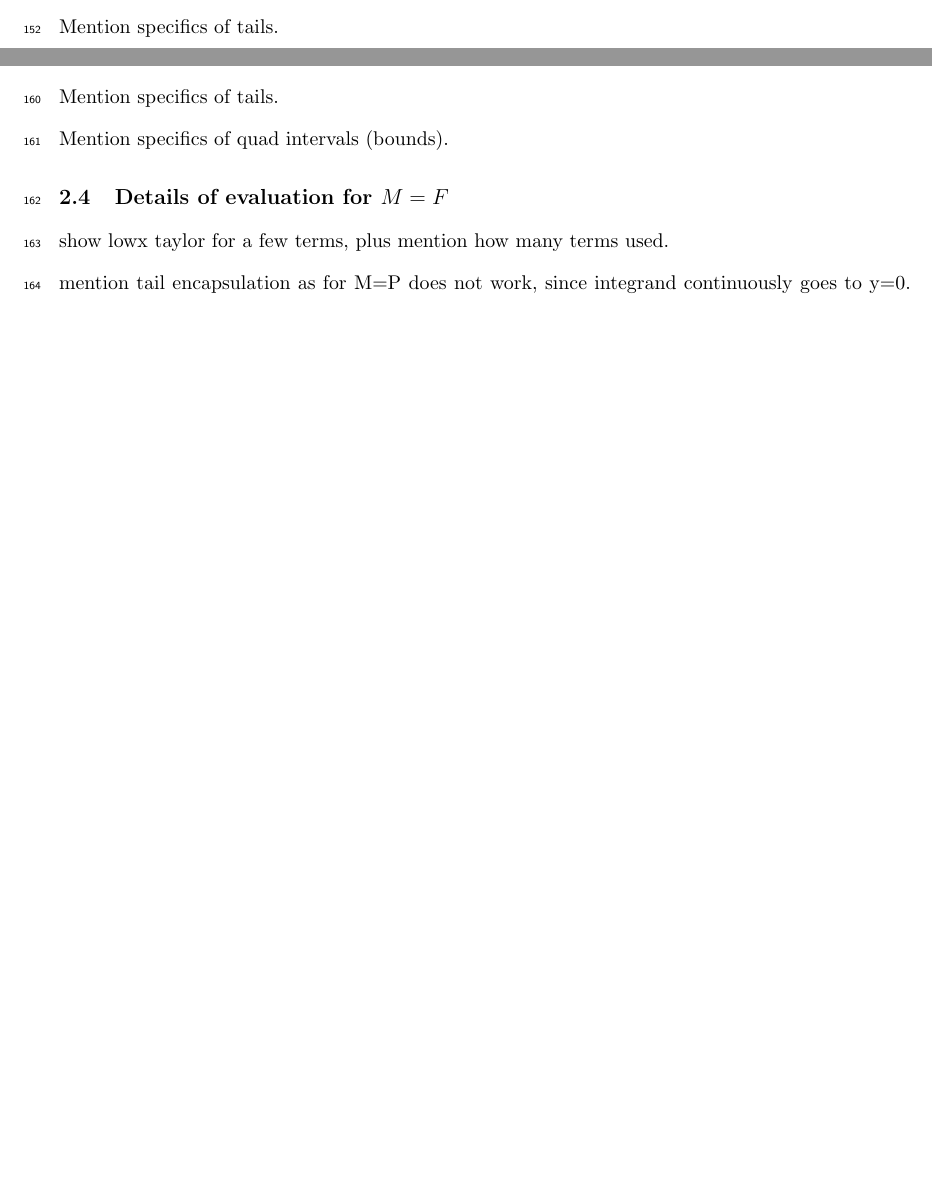
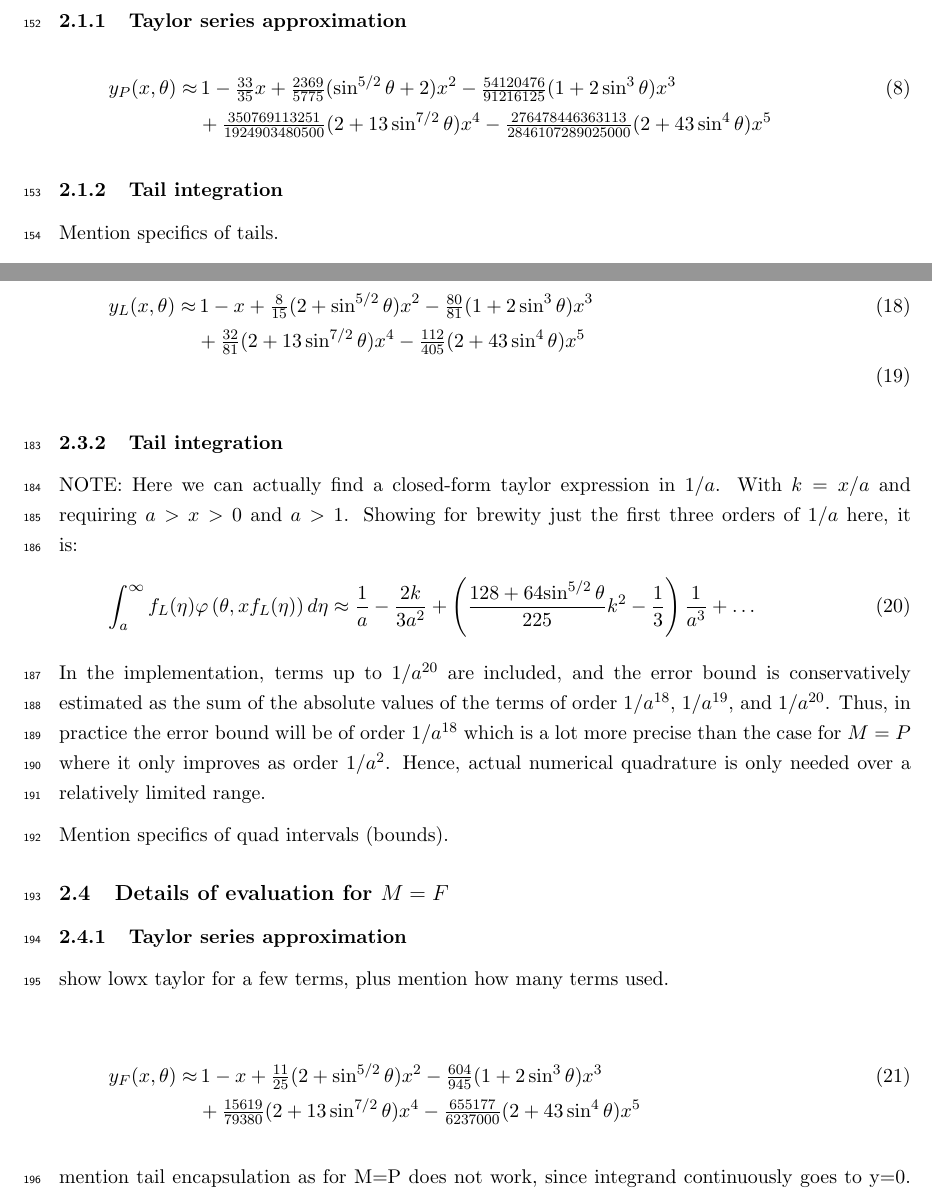
Before and after one commit to tkittel/bc-extinction-paper, a LaTeX document (paper/bcextnupdate.tex): two parts of pages 7 and 8 of 29 before the commit and two parts of pages 8 and 10 of 30 after it, joined at a grey line, cut at the place of the change, the shorter picture padded with empty space. Compiled offline with pdfLaTeX; a LaTeX package or settings file that is missing is left out.

Commit message:
work on eval part of paper

```diff
--- a/paper/bcextnupdate.tex
+++ b/paper/bcextnupdate.tex
@@ -382,9 +382,49 @@ turn.
 TODO: Show resulting rainbow curves here? And consider putting the details of
 the evaluations (next 4 subsections) in appendix?
 
+%\begin{align}
+%  y_P(x,\theta)\approx&\,  1 - \tfrac{33}{35}x
+%+ \tfrac{2369}{5775}(\sin^{5/2}\theta + 2)x^2
+% - \tfrac{54120476}{91216125}(1+2\sin^3\theta)x^3\\\nonumber
+%&+ \tfrac{350769113251}{1924903480500}(2+13\sin^{7/2}\theta)x^4
+% - \tfrac{276478446363113}{2846107289025000}(2+43\sin^4\theta)x^5 \\
+%%& + \tfrac{19564394058822418571}{855860038150930312500}(4+311\sin^{9/2}\theta)x^6\\
+%%
+%  y_G(x,\theta)\approx&\,  1 - \tfrac{3\sqrt{2}}{4}x
+%  + \tfrac{4\sqrt{3}}{15}(2+\sin^{5/2}\theta)x^2
+%- \tfrac{2}{3}(1+2\sin^3\theta)x^3\\\nonumber
+% &+ \tfrac{16\sqrt{5}}{175}(2+13\sin^{7/2}\theta)x^4
+% - \tfrac{2\sqrt{6}}{45}(2+43\sin^4\theta)x^5\\
+%% +\tfrac{64\sqrt{7}}{6615}(4+311\sin^{9/2}\theta)x^6\\
+% %
+%  y_L(x,\theta)\approx&\,  1-x
+%  + \tfrac{8}{15}(2+\sin^{5/2}\theta)x^2
+%- \tfrac{80}{81}(1+2\sin^3\theta)x^3\\\nonumber
+%&+ \tfrac{32}{81}(2+13\sin^{7/2}\theta)x^4
+%- \tfrac{112}{405}(2+43\sin^4\theta)x^5\\
+%% +\tfrac{2816}{32805}(4+311\sin^{9/2}\theta)x^6\\
+%%
+%  y_F(x,\theta)\approx&\, 1 - x
+%  + \tfrac{11}{25}(2+\sin^{5/2}\theta) x^2
+%  - \tfrac{604}{945}(1+2\sin^3\theta)x^3 \\\nonumber
+%  &+ \tfrac{15619}{79380}(2+13\sin^{7/2}\theta)x^4
+%   - \tfrac{655177}{6237000}(2+43\sin^4\theta)x^5
+%%  + \tfrac{27085381}{1094593500}(4+311\sin^{9/2}\theta)x^6
+%\end{align}
+
 \subsection{Details of evaluation for $M=P$}\labsec{refeval:subsectionP}
 
 show lowx taylor for a few terms, plus mention how many terms used.
-
+\subsubsection{Taylor series approximation}
+
+\begin{align}
+  y_P(x,\theta)\approx&\,  1 - \tfrac{33}{35}x
++ \tfrac{2369}{5775}(\sin^{5/2}\theta + 2)x^2
+ - \tfrac{54120476}{91216125}(1+2\sin^3\theta)x^3\\\nonumber
+&+ \tfrac{350769113251}{1924903480500}(2+13\sin^{7/2}\theta)x^4
+ - \tfrac{276478446363113}{2846107289025000}(2+43\sin^4\theta)x^5
+\end{align}
+
+\subsubsection{Tail integration}
 Mention specifics of tails.
 
@@ -390,0 +471,7 @@ Mention specifics of tails.
+\int_{a}^{\infty} f_P(\eta)\varphi\left(\theta,xf_P(\eta)\right)d\eta \approx
+\frac{1}{a}  - \frac{k}{2a^2 }
+  +\left[\frac{1}{6} + \frac{8+4\sin^{5/2}\theta}{25}k^2  \right]\frac{1}{a^3}
+  \pm
+\left(\frac{1}{2a^2 }+\frac{1}{6a^3}+\frac{10}{a^4}\right)
+\labeqn{tailintegralpenultimate}
+\end{align}
@@ -404,12 +518,50 @@ Mention specifics of quad intervals (bounds).
 show lowx taylor for a few terms, plus mention how many terms used.
 
-Mention specifics of tails.
+\begin{align}
+  y_L(x,\theta)\approx&\,  1-x
+  + \tfrac{8}{15}(2+\sin^{5/2}\theta)x^2
+- \tfrac{80}{81}(1+2\sin^3\theta)x^3\\\nonumber
+&+ \tfrac{32}{81}(2+13\sin^{7/2}\theta)x^4
+- \tfrac{112}{405}(2+43\sin^4\theta)x^5\\
+\end{align}
+
+\subsubsection{Tail integration}
+
+NOTE: Here we can actually find a closed-form taylor expression in $1/a$. With
+$k=x/a$ and requiring $a>x>0$ and $a>1$. Showing for brewity just the first
+three orders of $1/a$ here, it is:
+\begin{align}
+\int_{a}^{\infty} f_L(\eta)\varphi\left(\theta,xf_L(\eta)\right)d\eta \approx
+\frac{1}{a} - \frac{2k}{3a^2}
++\left(
+\frac{128 + 64{\sin^{5/2}\theta}}{225}k^2
+-\frac{1}{3}
+\right)\frac{1}{a^3} + \ldots
+\labeqn{tailintegralL}
+\end{align}
+In the implementation, terms up to $1/a^{20}$ are included, and the error bound
+is conservatively estimated as the sum of the absolute values of the terms of
+order $1/a^{18}$, $1/a^{19}$, and $1/a^{20}$. Thus, in practice the error
+bound will be of order $1/a^{18}$ which is a lot more precise than the case for
+$M=P$ where it only improves as order $1/a^{2}$. Hence, actual numerical
+quadrature is only needed over a relatively limited range.
 
 Mention specifics of quad intervals (bounds).
 
 \subsection{Details of evaluation for $M=F$}\labsec{refeval:subsectionF}
 
+\subsubsection{Taylor series approximation}
+
 show lowx taylor for a few terms, plus mention how many terms used.
+
+\begin{align}
+  y_F(x,\theta)\approx&\, 1 - x
+  + \tfrac{11}{25}(2+\sin^{5/2}\theta) x^2
+  - \tfrac{604}{945}(1+2\sin^3\theta)x^3 \\\nonumber
+  &+ \tfrac{15619}{79380}(2+13\sin^{7/2}\theta)x^4
+   - \tfrac{655177}{6237000}(2+43\sin^4\theta)x^5
+%  + \tfrac{27085381}{1094593500}(4+311\sin^{9/2}\theta)x^6
+\end{align}
 
 mention tail encapsulation as for M=P does not work, since integrand
 continuously goes to y=0. Thus interval required would be insane. So therefore:
```
Also changed, not shown: paper/bcextnupdate.tex (142 more changed lines).
